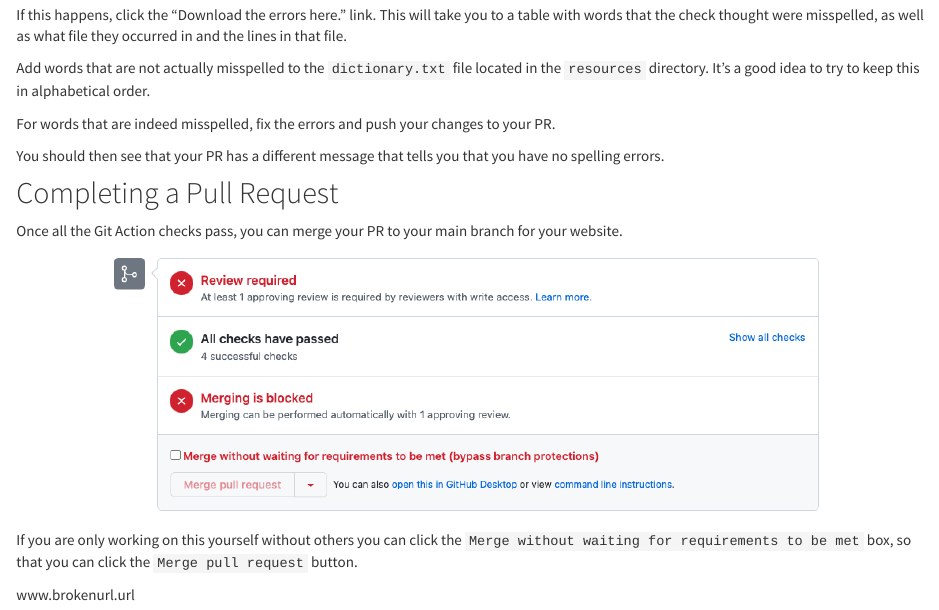
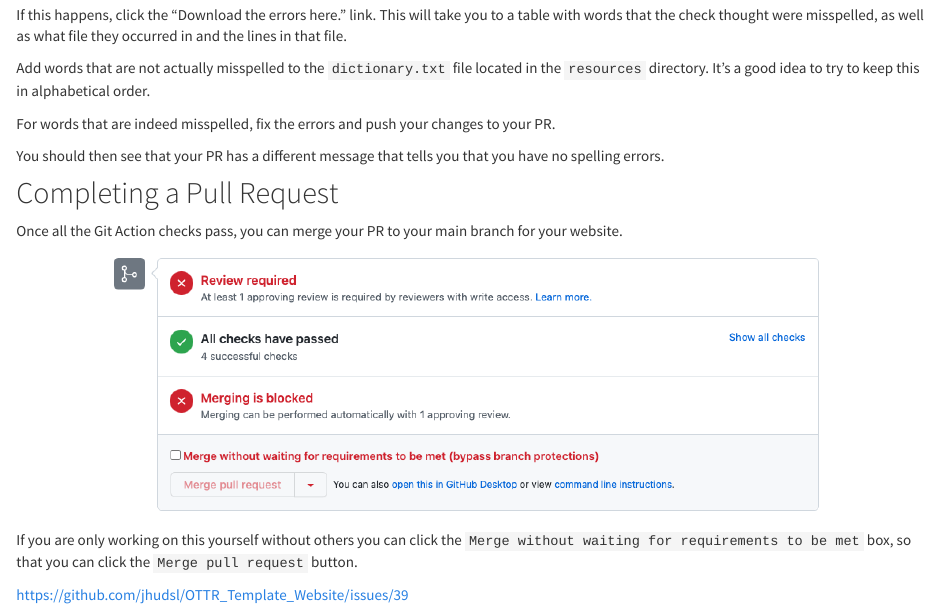
Before and after one commit to jhudsl/OTTR_Template_Website, an R Markdown document (git_actions.Rmd): the page in a window 1100 px wide, from 900 px down. Rendered offline with R 4.5, knitr and Pandoc, with nearby package versions.

Commit message:
changing url

```diff
--- a/git_actions.Rmd
+++ b/git_actions.Rmd
@@ -39,4 +39,4 @@ knitr::include_graphics("resources/images/checks2.png")
 
 If you are only working on this yourself without others you can click the `Merge without waiting for requirements to be met` box, so that you can click the `Merge pull request` button.
 
-www.brokenurl.url
+https://github.com/jhudsl/OTTR_Template_Website/issues/39
```
